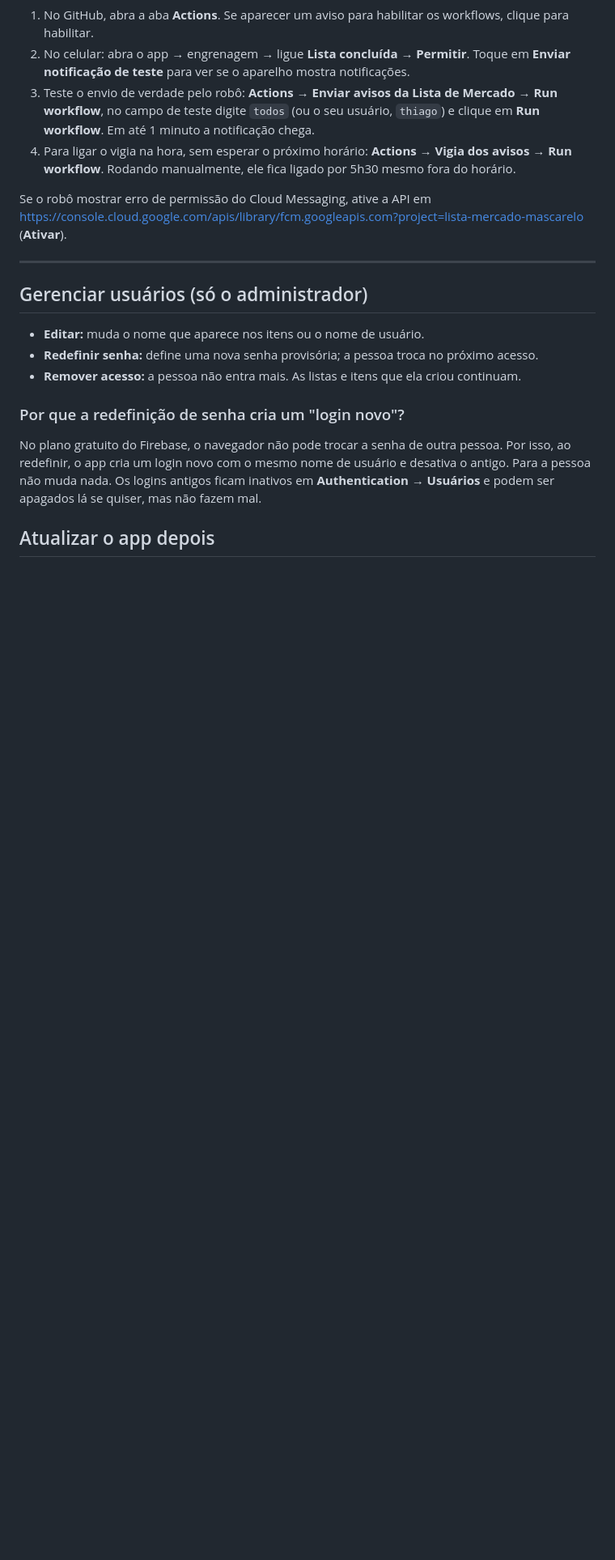
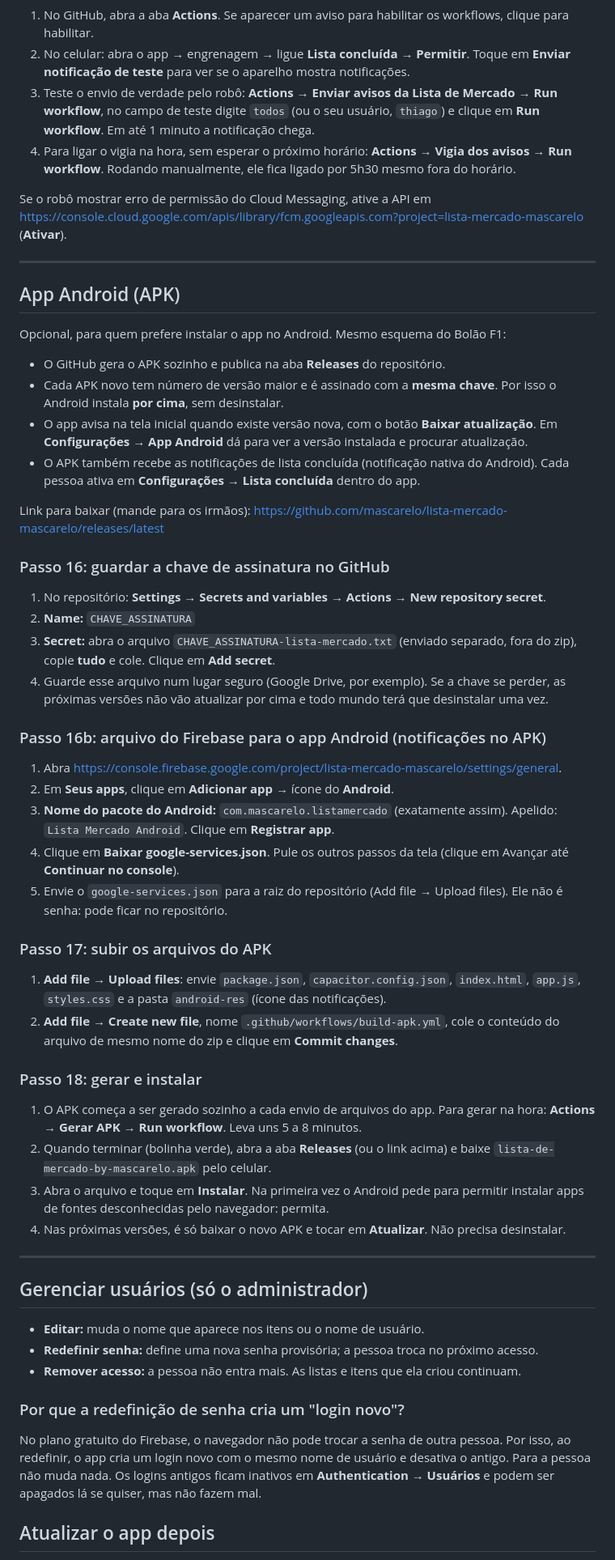
Before and after one commit to mascarelo/lista-mercado-mascarelo, a Markdown page: README.md, the part around one of its changes. Shown at 81% size. Rendered like a GitHub page; blank space fills up the shorter version.

```diff
--- a/README.md
+++ b/README.md
@@ -115,6 +115,41 @@ Se o robô mostrar erro de permissão do Cloud Messaging, ative a API em <https:
 
 ---
 
+## App Android (APK)
+
+Opcional, para quem prefere instalar o app no Android. Mesmo esquema do Bolão F1:
+- O GitHub gera o APK sozinho e publica na aba **Releases** do repositório.
+- Cada APK novo tem número de versão maior e é assinado com a **mesma chave**. Por isso o Android instala **por cima**, sem desinstalar.
+- O app avisa na tela inicial quando existe versão nova, com o botão **Baixar atualização**. Em **Configurações → App Android** dá para ver a versão instalada e procurar atualização.
+- O APK também recebe as notificações de lista concluída (notificação nativa do Android). Cada pessoa ativa em **Configurações → Lista concluída** dentro do app.
+
+Link para baixar (mande para os irmãos): <https://github.com/mascarelo/lista-mercado-mascarelo/releases/latest>
+
+### Passo 16: guardar a chave de assinatura no GitHub
+1. No repositório: **Settings → Secrets and variables → Actions → New repository secret**.
+2. **Name:** `CHAVE_ASSINATURA`
+3. **Secret:** abra o arquivo `CHAVE_ASSINATURA-lista-mercado.txt` (enviado separado, fora do zip), copie **tudo** e cole. Clique em **Add secret**.
+4. Guarde esse arquivo num lugar seguro (Google Drive, por exemplo). Se a chave se perder, as próximas versões não vão atualizar por cima e todo mundo terá que desinstalar uma vez.
+
+### Passo 16b: arquivo do Firebase para o app Android (notificações no APK)
+1. Abra <https://console.firebase.google.com/project/lista-mercado-mascarelo/settings/general>.
+2. Em **Seus apps**, clique em **Adicionar app** → ícone do **Android**.
+3. **Nome do pacote do Android:** `com.mascarelo.listamercado` (exatamente assim). Apelido: `Lista Mercado Android`. Clique em **Registrar app**.
+4. Clique em **Baixar google-services.json**. Pule os outros passos da tela (clique em Avançar até **Continuar no console**).
+5. Envie o `google-services.json` para a raiz do repositório (Add file → Upload files). Ele não é senha: pode ficar no repositório.
+
+### Passo 17: subir os arquivos do APK
+1. **Add file → Upload files**: envie `package.json`, `capacitor.config.json`, `index.html`, `app.js`, `styles.css` e a pasta `android-res` (ícone das notificações).
+2. **Add file → Create new file**, nome `.github/workflows/build-apk.yml`, cole o conteúdo do arquivo de mesmo nome do zip e clique em **Commit changes**.
+
+### Passo 18: gerar e instalar
+1. O APK começa a ser gerado sozinho a cada envio de arquivos do app. Para gerar na hora: **Actions → Gerar APK → Run workflow**. Leva uns 5 a 8 minutos.
+2. Quando terminar (bolinha verde), abra a aba **Releases** (ou o link acima) e baixe `lista-de-mercado-by-mascarelo.apk` pelo celular.
+3. Abra o arquivo e toque em **Instalar**. Na primeira vez o Android pede para permitir instalar apps de fontes desconhecidas pelo navegador: permita.
+4. Nas próximas versões, é só baixar o novo APK e tocar em **Atualizar**. Não precisa desinstalar.
+
+---
+
 ## Gerenciar usuários (só o administrador)
 
 - **Editar:** muda o nome que aparece nos itens ou o nome de usuário.
```
Also changed, not shown: other parts of README.md (+5 -1 lines).
